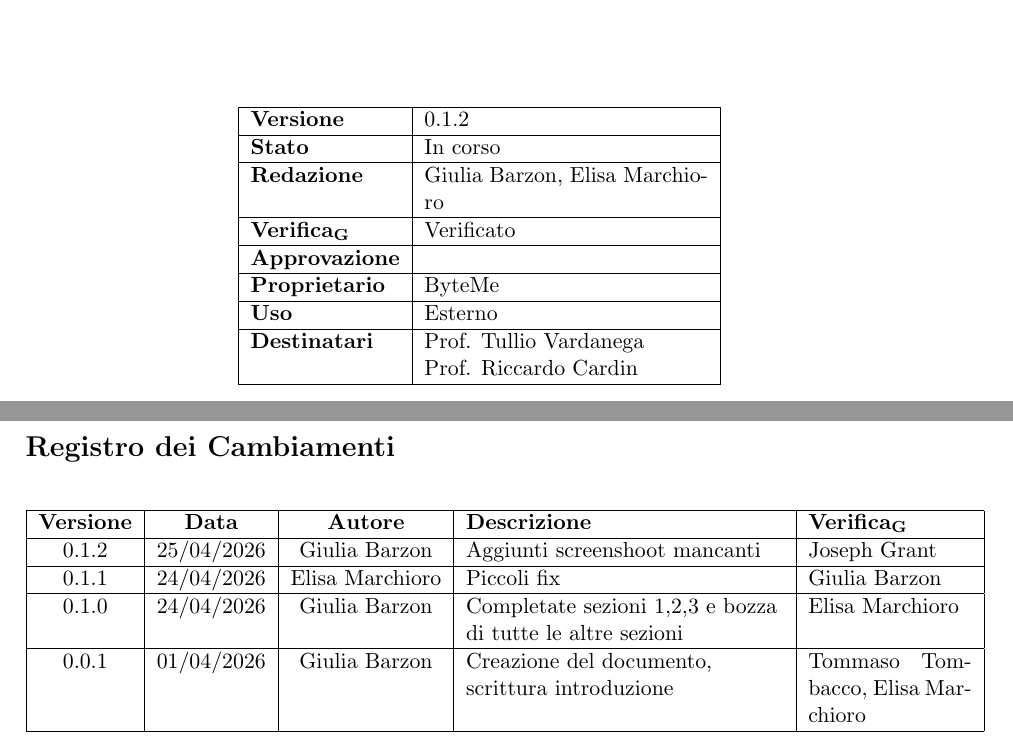
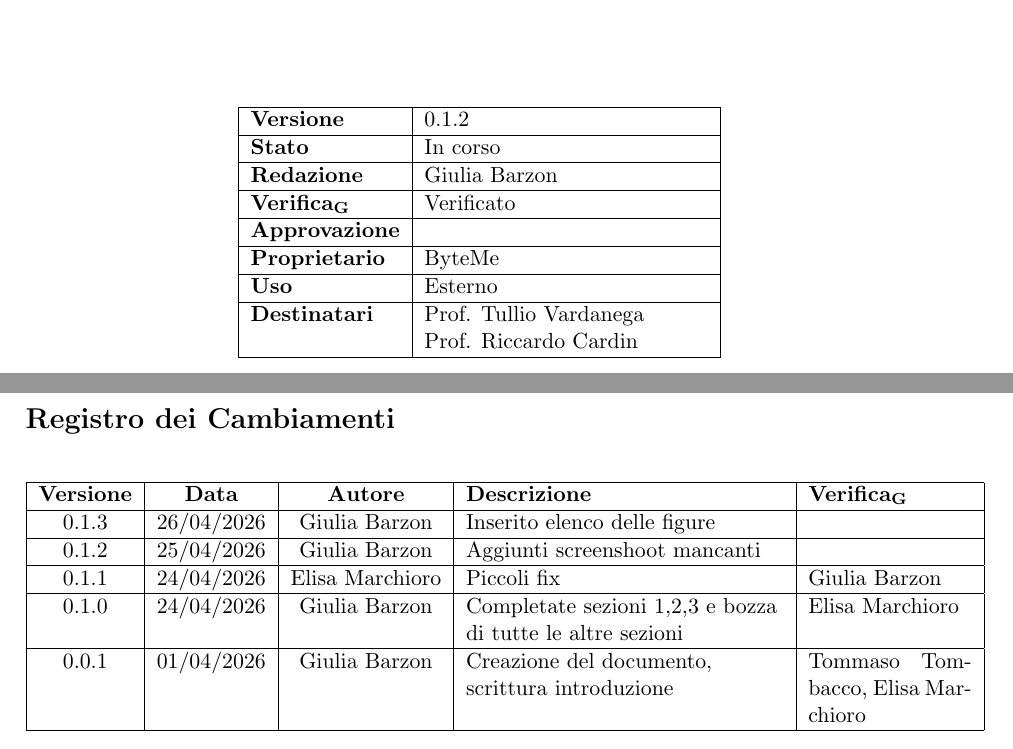
Before and after one commit to ByteMe25/ByteMe, a LaTeX document (src/3_PB/Manuale_Utente_v0.1.3.tex): two parts of pages 1 and 2 of 26 before the commit and two parts of pages 1 and 2 of 27 after it, joined at a grey line, cut so that both start at the same text. Compiled offline with pdfLaTeX.

Commit message:
inserito elenco delle figure nel manuale utente

```diff
--- a/src/3_PB/Manuale_Utente_v0.1.2.tex
+++ b/src/3_PB/Manuale_Utente_v0.1.3.tex
@@ -71,7 +71,7 @@
             \hline
             \textbf{Stato} & In corso\\
             \hline
-            \textbf{Redazione} & Giulia Barzon, Elisa Marchioro\\
+            \textbf{Redazione} & Giulia Barzon\\
             \hline
             \textbf{\gls{Verifica}} & Verificato \\
             \hline
@@ -99,7 +99,9 @@
         \hline
         \textbf{Versione} & \textbf{Data} & \textbf{Autore} & \textbf{Descrizione} & \textbf{\gls{Verifica}} \\
         \hline
-        0.1.2 & 25/04/2026 & Giulia Barzon & Aggiunti screenshoot mancanti & Joseph Grant \\
+        0.1.3 & 26/04/2026 & Giulia Barzon & Inserito elenco delle figure & \\
+        \hline
+        0.1.2 & 25/04/2026 & Giulia Barzon & Aggiunti screenshoot mancanti & \\
         \hline
         0.1.1 & 24/04/2026 & Elisa Marchioro & Piccoli fix & Giulia Barzon\\
         \hline
```
Also changed, not shown: src/3_PB/Analisi_dei_Requisiti_v1.5.0.tex (+2 -2 lines), 3_PB/Manuale_Utente_v0.1.2.pdf (deleted), src/3_PB/Manuale_Utente_v0.1.3.tex (11 more changed lines).
